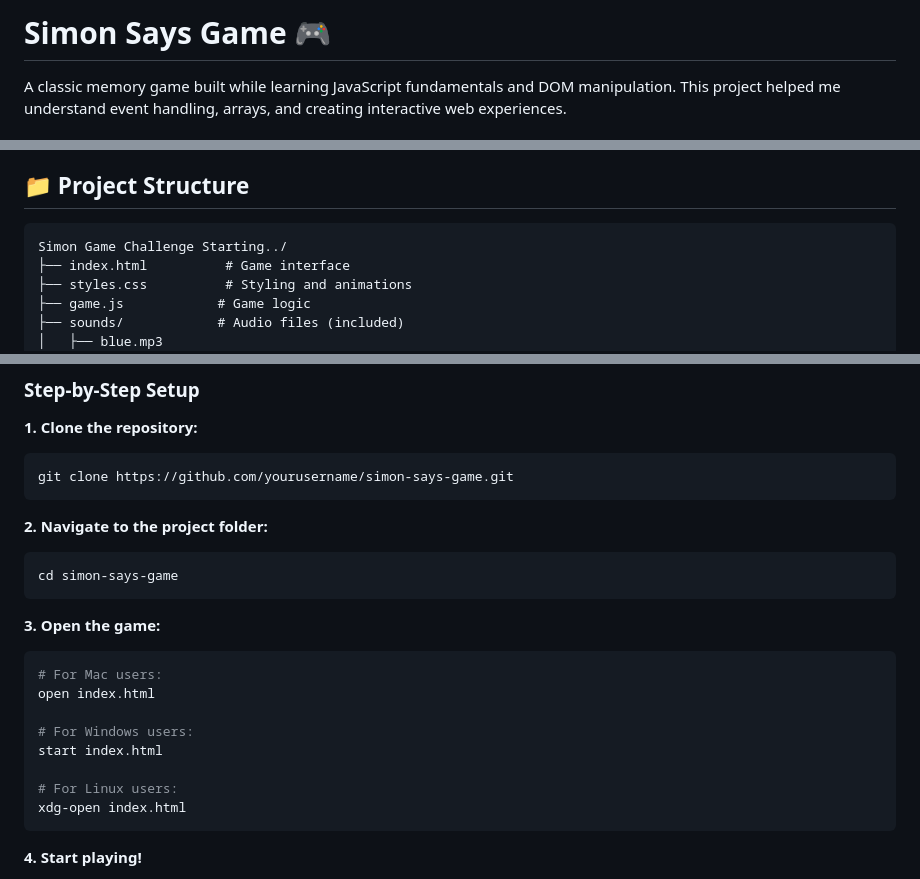
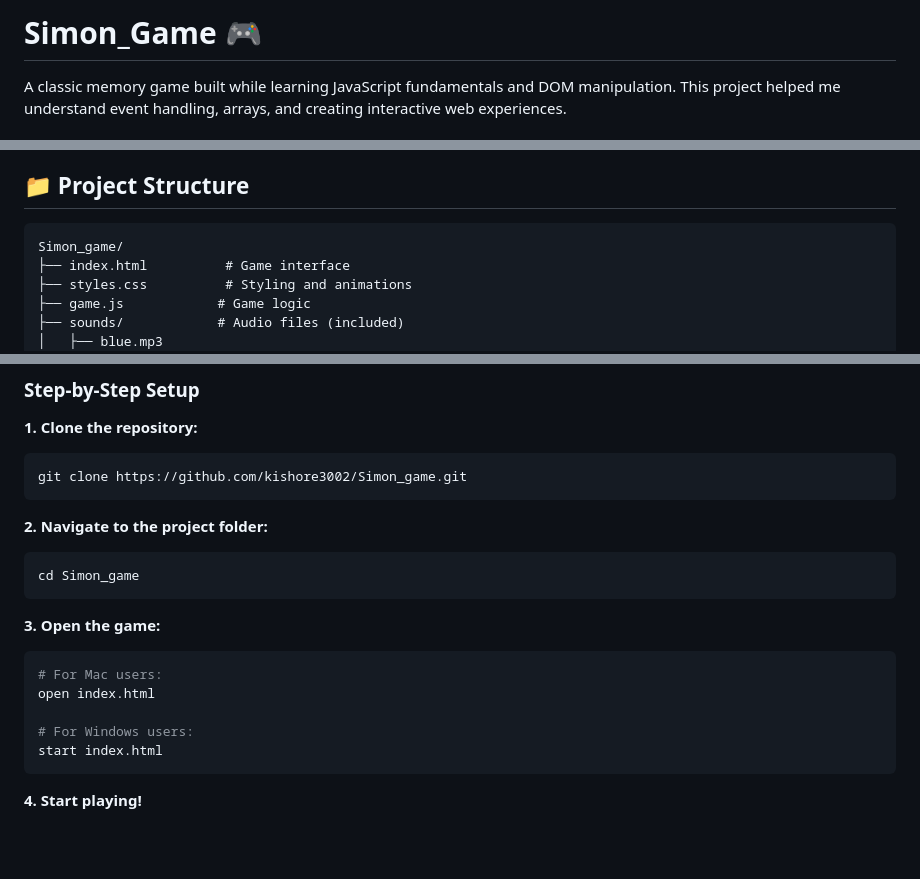
Before and after one commit to kishore3002/Simon_game, a Markdown page: README.md, 3 parts joined by grey strips. Rendered like a GitHub page; blank space fills up the shorter version.

````diff
--- a/README.md
+++ b/README.md
@@ -1,4 +1,4 @@
-# Simon Says Game 🎮
+# Simon_Game 🎮
 
 A classic memory game built while learning JavaScript fundamentals and DOM manipulation. This project helped me understand event handling, arrays, and creating interactive web experiences.
 
@@ -20,7 +20,7 @@ Simple memory game where you:
 
 ## 📁 Project Structure
 ```
-Simon Game Challenge Starting../
+Simon_game/
 ├── index.html          # Game interface
 ├── styles.css          # Styling and animations
 ├── game.js            # Game logic
@@ -80,12 +80,12 @@ gamePattern.push(randomChosenColour);
 
 **1. Clone the repository:**
 ```bash
-git clone https://github.com/yourusername/simon-says-game.git
+git clone https://github.com/kishore3002/Simon_game.git
 ```
 
 **2. Navigate to the project folder:**
 ```bash
-cd simon-says-game
+cd Simon_game
 ```
 
 **3. Open the game:**
@@ -95,9 +95,6 @@ open index.html
 
 # For Windows users:
 start index.html
-
-# For Linux users:
-xdg-open index.html
 ```
 
 **4. Start playing!**
````
